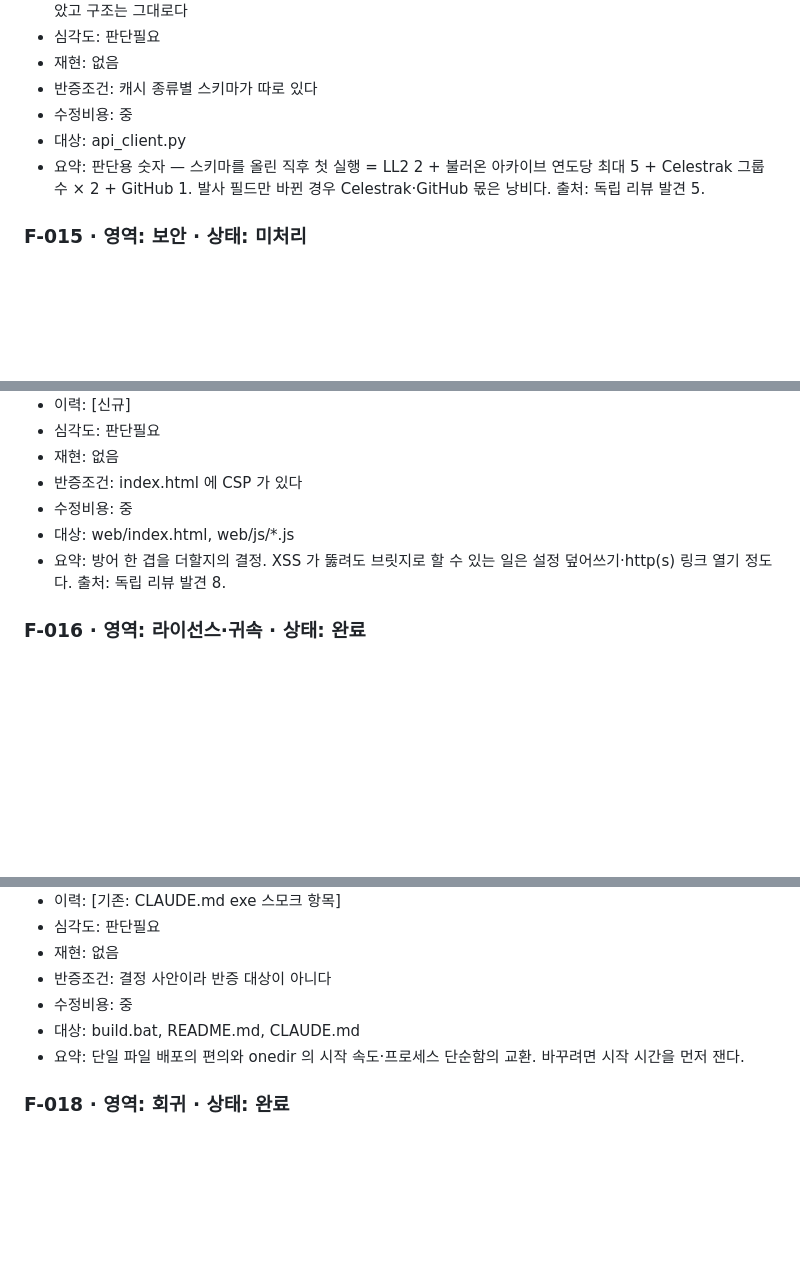
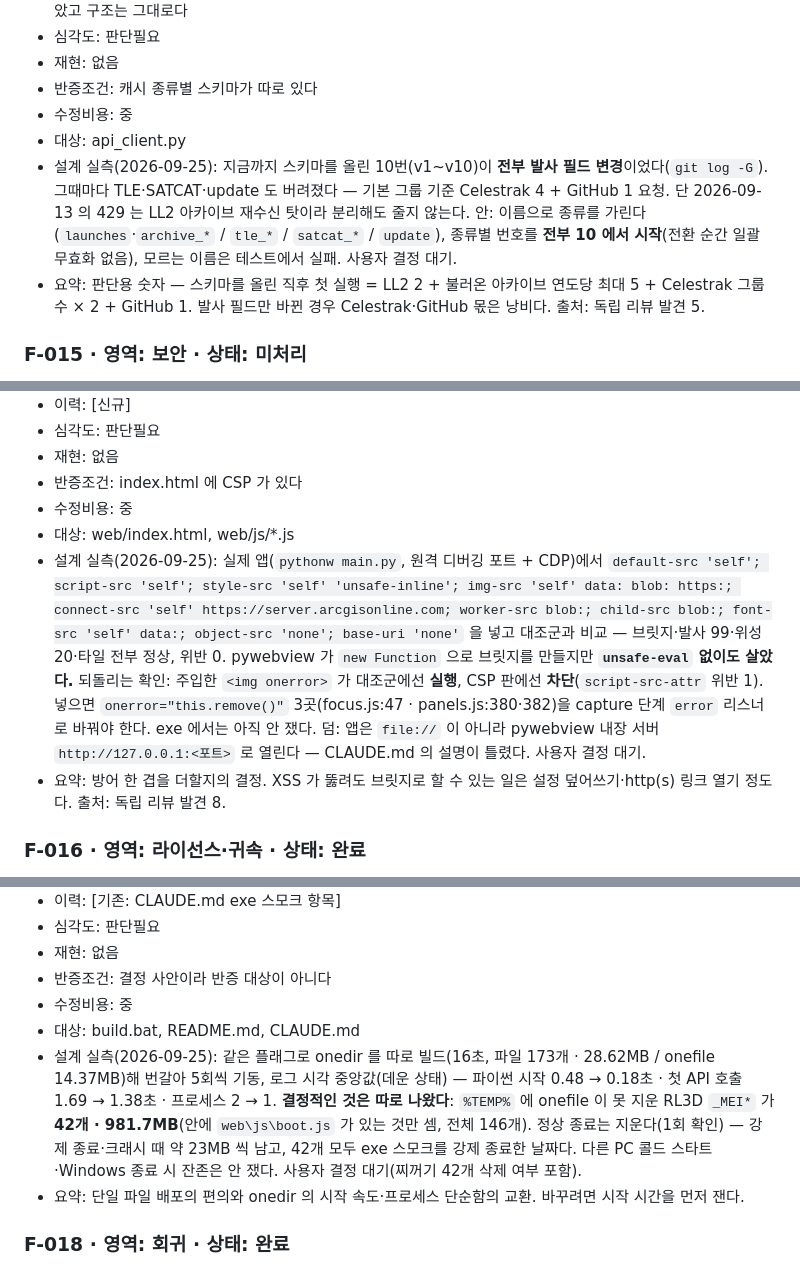
Before and after one commit to yim2412/RL3D, a Markdown page: docs/audit/FINDINGS.md, 3 parts joined by grey strips. Drawn GitHub-style; blank space fills up the shorter version.

Commit message:
판단필요 3건(F-014·F-015·F-017)의 설계 실측을 대장에 남긴다 — 결정은 아직
결정을 미루더라도 숫자는 남겨야 다음 세션이 다시 재지 않는다.

- F-017: onedir 는 기동이 0.3초 빠를 뿐이지만, onefile 이 강제 종료 때 남긴
  _MEI 폴더가 %TEMP% 에 42개(981.7MB) 쌓여 있었다. 속도가 아니라 이게 근거다.
- F-015: 실제 앱에서 script-src 'self' CSP 로 브릿지가 산다(unsafe-eval 불필요).
  주입한 인라인 핸들러가 대조군에선 실행, CSP 판에선 차단되는 것까지 확인.
- F-014: 지금까지 스키마 상향 10번이 전부 발사 필드였다. 분리는 싸지만
  2026-09-13 의 429(아카이브 재수신)는 줄이지 못한다.

처음 쓴 판에 heredoc 이 백슬래시를 먹어 백스페이스 문자가 들어갔고,
test_docs 의 제어 문자 검사가 잡았다.

Co-Authored-By: Claude Opus 5.5 <noreply@anthropic.com>

```diff
--- a/docs/audit/FINDINGS.md
+++ b/docs/audit/FINDINGS.md
@@ -185,6 +185,7 @@
 - 반증조건: 캐시 종류별 스키마가 따로 있다
 - 수정비용: 중
 - 대상: api_client.py
+- 설계 실측(2026-09-25): 지금까지 스키마를 올린 10번(v1~v10)이 **전부 발사 필드 변경**이었다(`git log -G`). 그때마다 TLE·SATCAT·update 도 버려졌다 — 기본 그룹 기준 Celestrak 4 + GitHub 1 요청. 단 2026-09-13 의 429 는 LL2 아카이브 재수신 탓이라 분리해도 줄지 않는다. 안: 이름으로 종류를 가린다(`launches`·`archive_*` / `tle_*` / `satcat_*` / `update`), 종류별 번호를 **전부 10 에서 시작**(전환 순간 일괄 무효화 없음), 모르는 이름은 테스트에서 실패. 사용자 결정 대기.
 - 요약: 판단용 숫자 — 스키마를 올린 직후 첫 실행 = LL2 2 + 불러온 아카이브 연도당 최대 5 + Celestrak 그룹 수 × 2 + GitHub 1. 발사 필드만 바뀐 경우 Celestrak·GitHub 몫은 낭비다. 출처: 독립 리뷰 발견 5.
 
 ### F-015 · 영역: 보안 · 상태: 미처리
@@ -196,6 +197,7 @@
 - 반증조건: index.html 에 CSP 가 있다
 - 수정비용: 중
 - 대상: web/index.html, web/js/*.js
+- 설계 실측(2026-09-25): 실제 앱(`pythonw main.py`, 원격 디버깅 포트 + CDP)에서 `default-src 'self'; script-src 'self'; style-src 'self' 'unsafe-inline'; img-src 'self' data: blob: https:; connect-src 'self' https://server.arcgisonline.com; worker-src blob:; child-src blob:; font-src 'self' data:; object-src 'none'; base-uri 'none'` 을 넣고 대조군과 비교 — 브릿지·발사 99·위성 20·타일 전부 정상, 위반 0. pywebview 가 `new Function` 으로 브릿지를 만들지만 **`unsafe-eval` 없이도 살았다.** 되돌리는 확인: 주입한 `<img onerror>` 가 대조군에선 **실행**, CSP 판에선 **차단**(`script-src-attr` 위반 1). 넣으면 `onerror="this.remove()"` 3곳(focus.js:47 · panels.js:380·382)을 capture 단계 `error` 리스너로 바꿔야 한다. exe 에서는 아직 안 쟀다. 덤: 앱은 `file://` 이 아니라 pywebview 내장 서버 `http://127.0.0.1:<포트>` 로 열린다 — CLAUDE.md 의 설명이 틀렸다. 사용자 결정 대기.
 - 요약: 방어 한 겹을 더할지의 결정. XSS 가 뚫려도 브릿지로 할 수 있는 일은 설정 덮어쓰기·http(s) 링크 열기 정도다. 출처: 독립 리뷰 발견 8.
 
 ### F-016 · 영역: 라이선스·귀속 · 상태: 완료
@@ -219,6 +221,7 @@
 - 반증조건: 결정 사안이라 반증 대상이 아니다
 - 수정비용: 중
 - 대상: build.bat, README.md, CLAUDE.md
+- 설계 실측(2026-09-25): 같은 플래그로 onedir 를 따로 빌드(16초, 파일 173개 · 28.62MB / onefile 14.37MB)해 번갈아 5회씩 기동, 로그 시각 중앙값(데운 상태) — 파이썬 시작 0.48 → 0.18초 · 첫 API 호출 1.69 → 1.38초 · 프로세스 2 → 1. **결정적인 것은 따로 나왔다**: `%TEMP%` 에 onefile 이 못 지운 RL3D `_MEI*` 가 **42개 · 981.7MB**(안에 `web\js\boot.js` 가 있는 것만 셈, 전체 146개). 정상 종료는 지운다(1회 확인) — 강제 종료·크래시 때 약 23MB 씩 남고, 42개 모두 exe 스모크를 강제 종료한 날짜다. 다른 PC 콜드 스타트·Windows 종료 시 잔존은 안 쟀다. 사용자 결정 대기(찌꺼기 42개 삭제 여부 포함).
 - 요약: 단일 파일 배포의 편의와 onedir 의 시작 속도·프로세스 단순함의 교환. 바꾸려면 시작 시간을 먼저 잰다.
 
 ### F-018 · 영역: 회귀 · 상태: 완료
```
